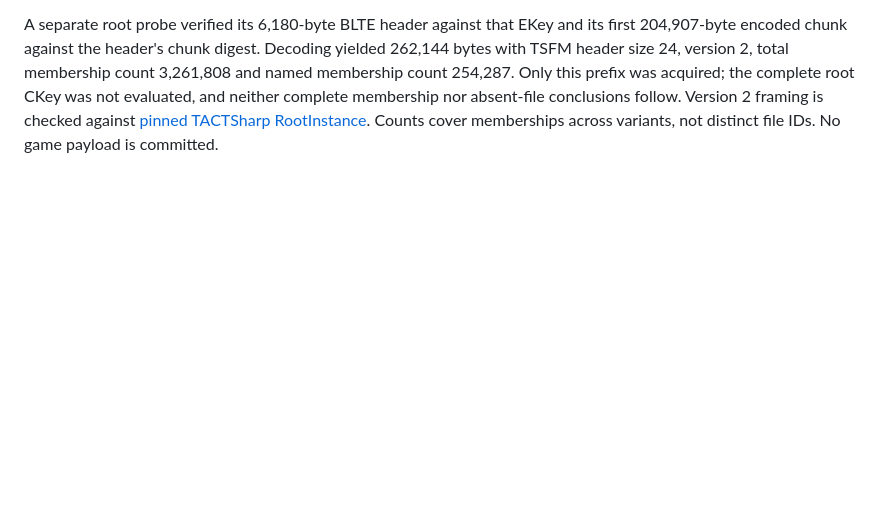
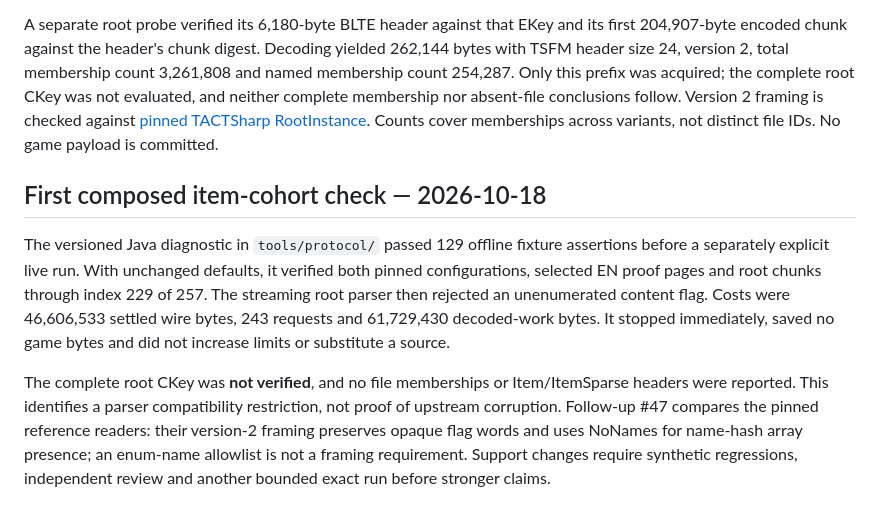
Before and after one commit to aircan80/vibeminer_java, a Markdown page: docs/PROTOCOL-EVIDENCE.md, the part around the change. Rendered like a GitHub page; blank space fills up the shorter version.

Commit message:
docs: record bounded root compatibility failure (#47)

```diff
--- a/docs/PROTOCOL-EVIDENCE.md
+++ b/docs/PROTOCOL-EVIDENCE.md
@@ -72,3 +72,9 @@ For the same exact build, the configuration declares encoding CKey `c36d0a7a0645
 The proof transferred 1,436,495 bytes and resolved configuration-pinned root CKey `e84483ee756c69a7dc5fbff04af81316` to EKey `1051943fc8cb91a3c88066dc946afc3e`, encoded size 50,651,441 and decoded size 67,292,495. This authenticates selected membership pages, **not the complete encoding manifest or its decoded CKey**. The 16 MB encoding-specification section was not interpreted. A production implementation still requires bounded range transport, explicit partial-proof models and adversarial tests; this diagnostic is not an application capability.
 
 A separate root probe verified its 6,180-byte BLTE header against that EKey and its first 204,907-byte encoded chunk against the header's chunk digest. Decoding yielded 262,144 bytes with TSFM header size 24, version 2, total membership count 3,261,808 and named membership count 254,287. Only this prefix was acquired; the complete root CKey was not evaluated, and neither complete membership nor absent-file conclusions follow. Version 2 framing is checked against [pinned TACTSharp RootInstance](https://github.com/wowdev/TACTSharp/blob/67fd53ac852ca297e9bf95bb41d1a97da202eba4/TACTSharp/RootInstance.cs). Counts cover memberships across variants, not distinct file IDs. No game payload is committed.
+
+## First composed item-cohort check — 2026-10-18
+
+The versioned Java diagnostic in `tools/protocol/` passed 129 offline fixture assertions before a separately explicit live run. With unchanged defaults, it verified both pinned configurations, selected EN proof pages and root chunks through index 229 of 257. The streaming root parser then rejected an unenumerated content flag. Costs were 46,606,533 settled wire bytes, 243 requests and 61,729,430 decoded-work bytes. It stopped immediately, saved no game bytes and did not increase limits or substitute a source.
+
+The complete root CKey was **not verified**, and no file memberships or Item/ItemSparse headers were reported. This identifies a parser compatibility restriction, not proof of upstream corruption. Follow-up #47 compares the pinned reference readers: their version-2 framing preserves opaque flag words and uses NoNames for name-hash array presence; an enum-name allowlist is not a framing requirement. Support changes require synthetic regressions, independent review and another bounded exact run before stronger claims.
```
